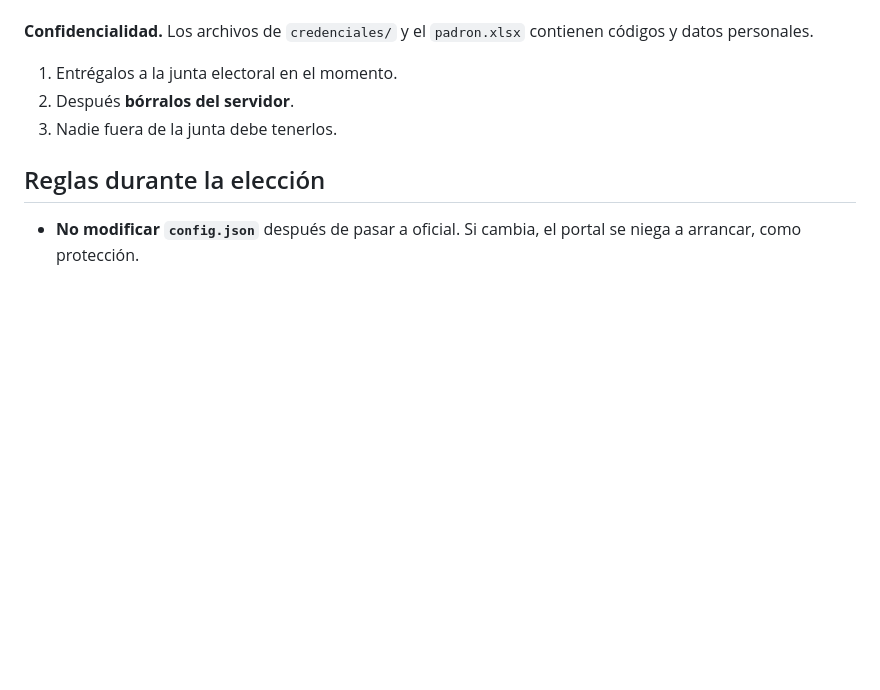
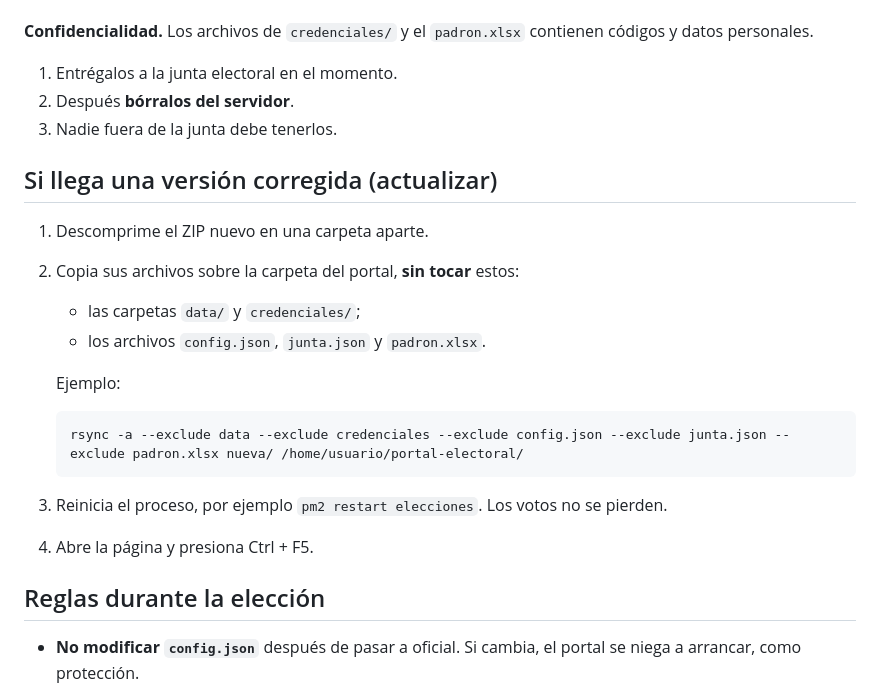
Before and after one commit to renteriariosalexis23-bot/portal-electoral-sst, a Markdown page: GUIA-HOSTING.md, the part around the change. Drawn GitHub-style; blank space fills up the shorter version.

Commit message:
Guía de hosting: cómo actualizar sin tocar votos ni configuración
Co-Authored-By: Claude Opus 5.5 <noreply@anthropic.com>
Claude-Session: https://claude.ai/code/session_01XdMquiciHm7QGgyjUMk93d

````diff
--- a/GUIA-HOSTING.md
+++ b/GUIA-HOSTING.md
@@ -77,6 +77,21 @@ Después reinicia el proceso.
 2. Después **bórralos del servidor**.
 3. Nadie fuera de la junta debe tenerlos.
 
+## Si llega una versión corregida (actualizar)
+1. Descomprime el ZIP nuevo en una carpeta aparte.
+2. Copia sus archivos sobre la carpeta del portal, **sin tocar** estos:
+   - las carpetas `data/` y `credenciales/`;
+   - los archivos `config.json`, `junta.json` y `padron.xlsx`.
+
+   Ejemplo:
+
+   ```
+   rsync -a --exclude data --exclude credenciales --exclude config.json --exclude junta.json --exclude padron.xlsx nueva/ /home/usuario/portal-electoral/
+   ```
+
+3. Reinicia el proceso, por ejemplo `pm2 restart elecciones`. Los votos no se pierden.
+4. Abre la página y presiona Ctrl + F5.
+
 ## Reglas durante la elección
 - **No modificar `config.json`** después de pasar a oficial. Si cambia, el portal se niega a arrancar, como protección.
 - **No borrar la carpeta `data/`.** Ahí están los votos; las copias de seguridad se guardan en `data/respaldos/`.
````
